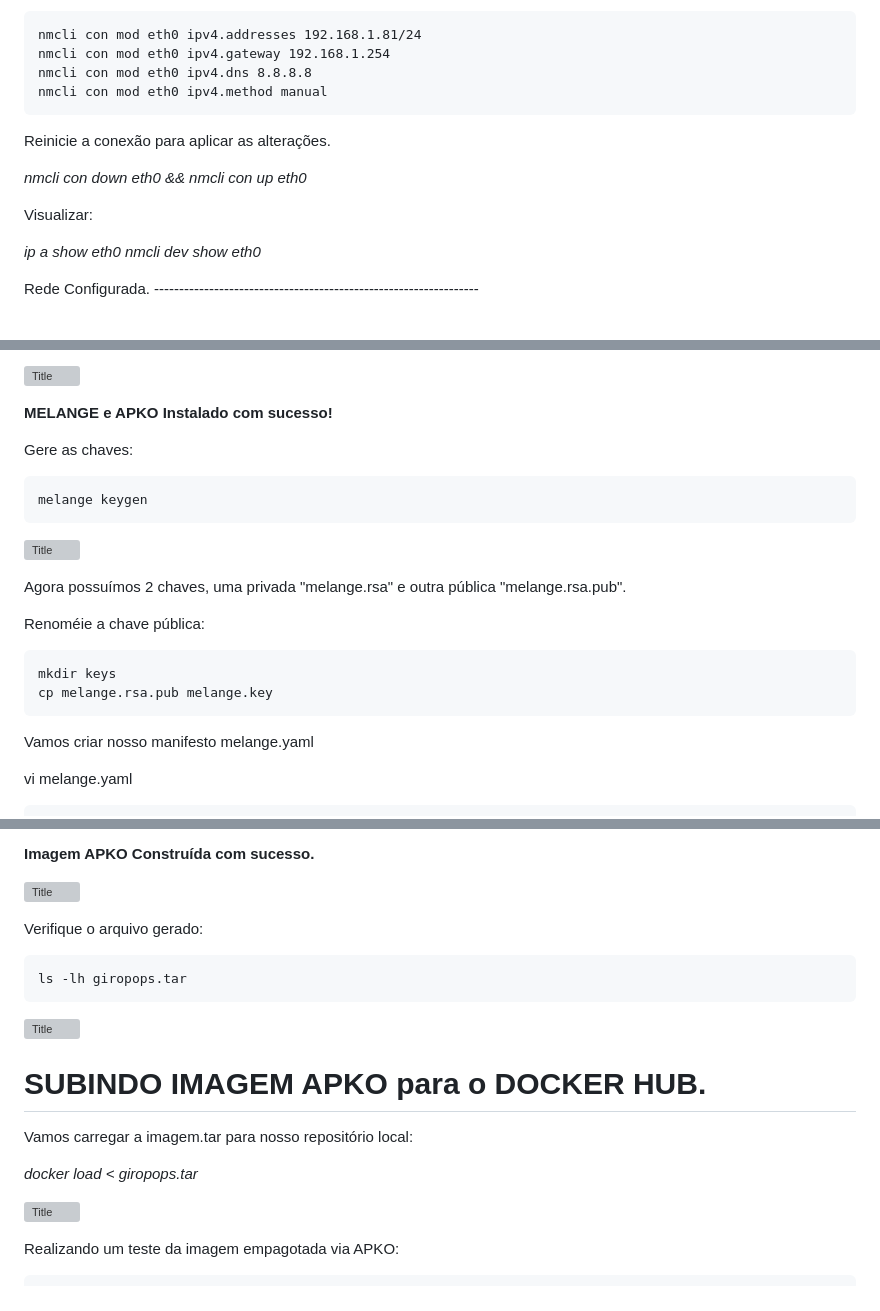
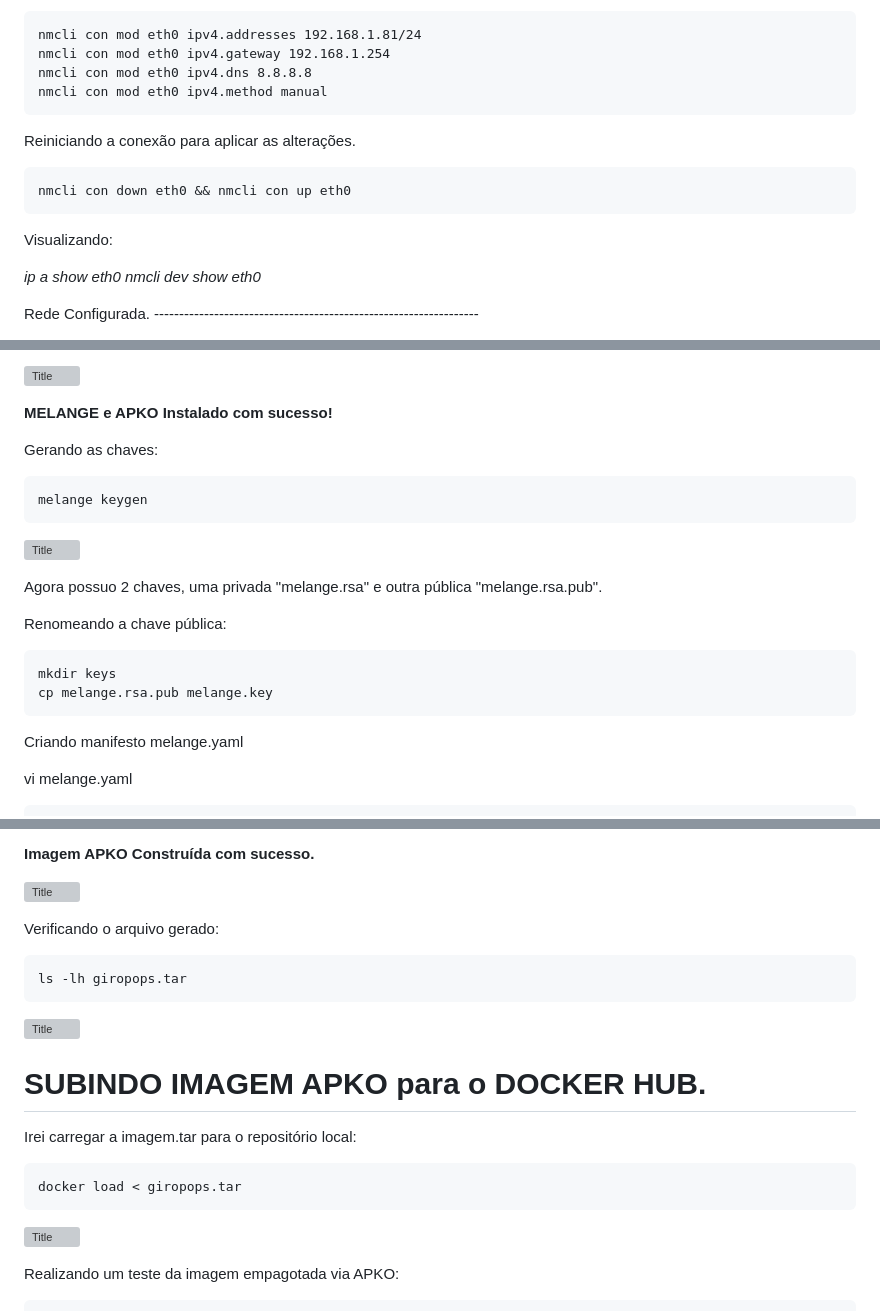
Before and after one commit to Marcusronney/LINUXtips-PICK, a Markdown page: README.md, 3 parts joined by grey strips. Rendered like a GitHub page; grey boxes are pictures that could not be loaded.

`````diff
--- a/README.md
+++ b/README.md
@@ -72,11 +72,12 @@ nmcli con mod eth0 ipv4.dns 8.8.8.8
 nmcli con mod eth0 ipv4.method manual
 ```
 
-Reinicie a conexão para aplicar as alterações.
-
-*nmcli con down eth0 && nmcli con up eth0*
-
-Visualizar:
+Reiniciando a conexão para aplicar as alterações.
+````
+nmcli con down eth0 && nmcli con up eth0
+````
+
+Visualizando:
 
 *ip a show eth0
 nmcli dev show eth0*
@@ -378,17 +381,17 @@ Verifique a versão:
 
 
 
-Gere as chaves:
+Gerando as chaves:
 ```
 melange keygen
 ```
 
 ![Title](imagens/melange/3.png)
 
-Agora possuímos 2 chaves, uma privada "melange.rsa" e outra pública "melange.rsa.pub".
-
-
-Renoméie a chave pública:
+Agora possuo 2 chaves, uma privada "melange.rsa" e outra pública "melange.rsa.pub".
+
+
+Renomeando a chave pública:
 ```
 mkdir keys
 cp melange.rsa.pub melange.key
@@ -398,7 +401,7 @@ cp melange.rsa.pub melange.key
 
 
 
-Vamos criar nosso manifesto melange.yaml
+Criando manifesto melange.yaml
 
 vi melange.yaml
 
@@ -574,7 +577,7 @@ giropops.tar → imagem gerada como tarball
 ![Title](imagens/melange/5.png)
 
 
-Verifique o arquivo gerado:
+Verificando o arquivo gerado:
 ```
 ls -lh giropops.tar
 ```
@@ -584,9 +587,10 @@ ls -lh giropops.tar
 
 # SUBINDO IMAGEM APKO para o DOCKER HUB.
 
-Vamos carregar a imagem.tar para nosso repositório local:
-
-*docker load < giropops.tar*
+Irei carregar a imagem.tar para o repositório local:
+````
+docker load < giropops.tar
+````
 
 ![Title](imagens/melange/apko_docker.png)
 
`````
Also changed, not shown: other parts of README.md (+47 -39 lines).
